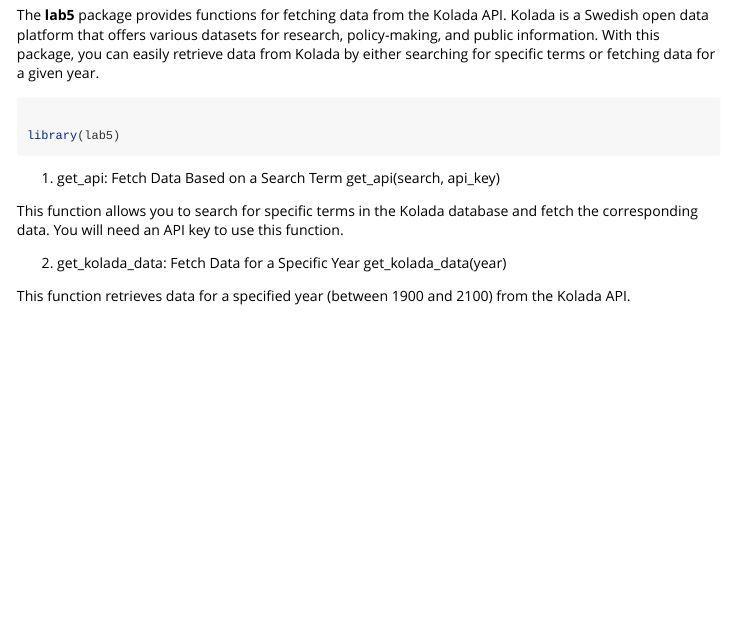
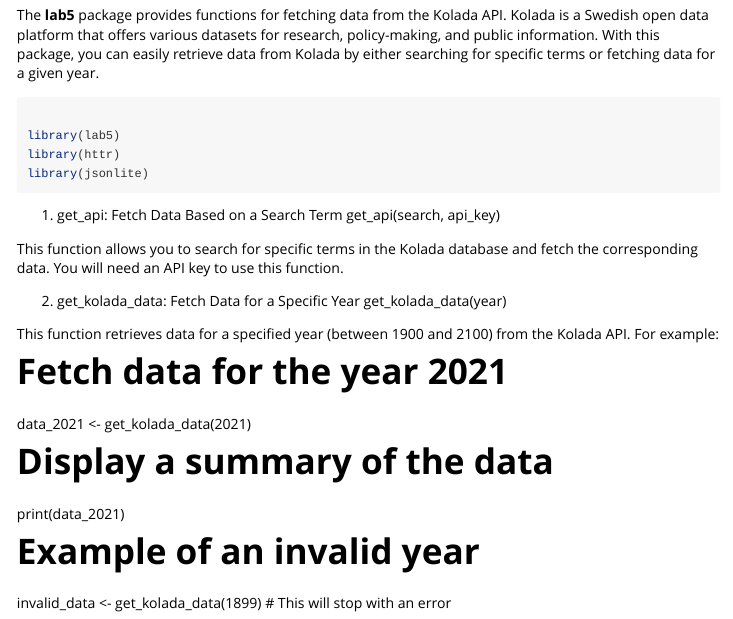
Before and after one commit to hanxi898/1-lab5, an R Markdown document (lab5/vignettes/vignette.Rmd): the page in a window 1100 px wide, from 170 px down. Rendered offline with R 4.5, knitr and Pandoc, with nearby package versions.

Commit message:
update vig

````diff
--- a/lab5/vignettes/vignette.Rmd
+++ b/lab5/vignettes/vignette.Rmd
@@ -21,6 +21,8 @@
 ```{r setup}
 
 library(lab5)
+library(httr)
+library(jsonlite)
 ```
 1. get_api: Fetch Data Based on a Search Term
 get_api(search, api_key)
@@ -31,3 +33,13 @@
 get_kolada_data(year)
 
 This function retrieves data for a specified year (between 1900 and 2100) from the Kolada API.
+For example:
+
+# Fetch data for the year 2021
+data_2021 <- get_kolada_data(2021)
+
+# Display a summary of the data
+print(data_2021)
+
+# Example of an invalid year
+invalid_data <- get_kolada_data(1899)  # This will stop with an error
````
Also changed, not shown: lab5.R (+1 -0 lines).
